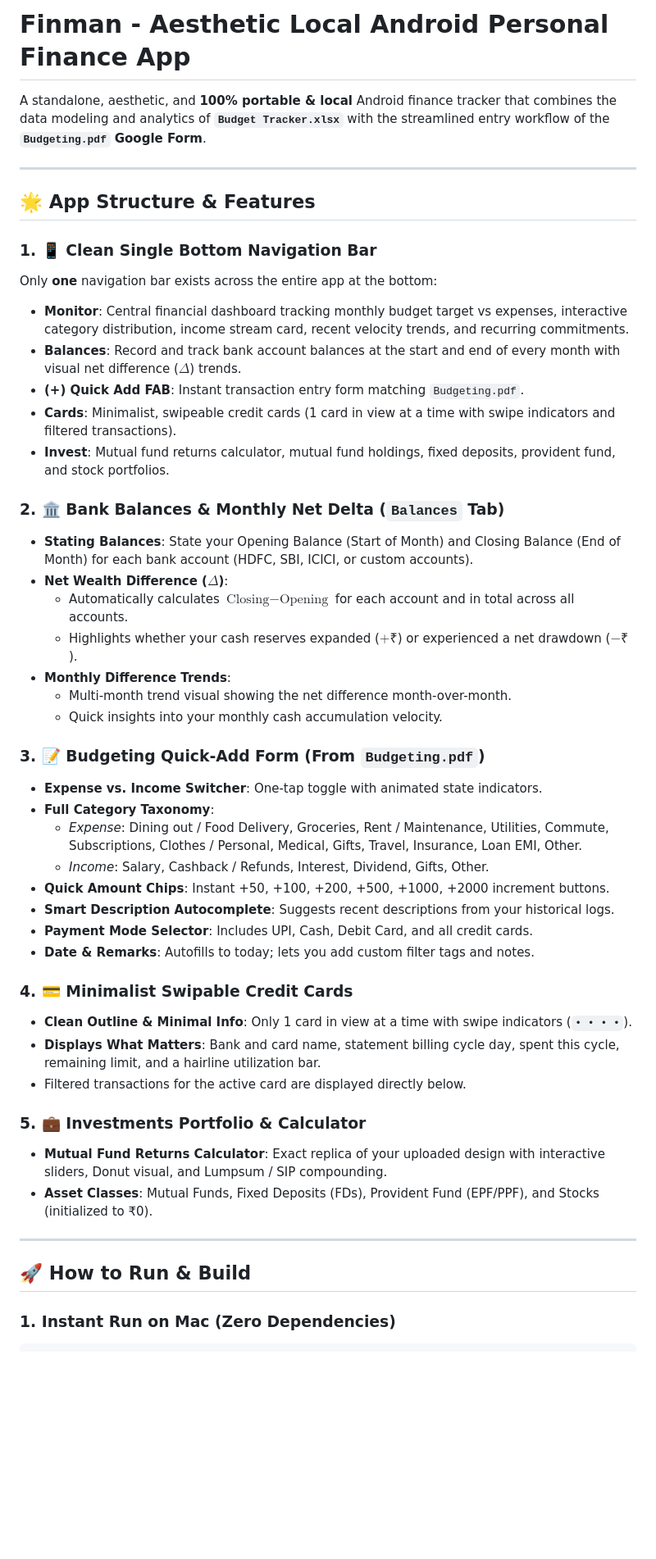
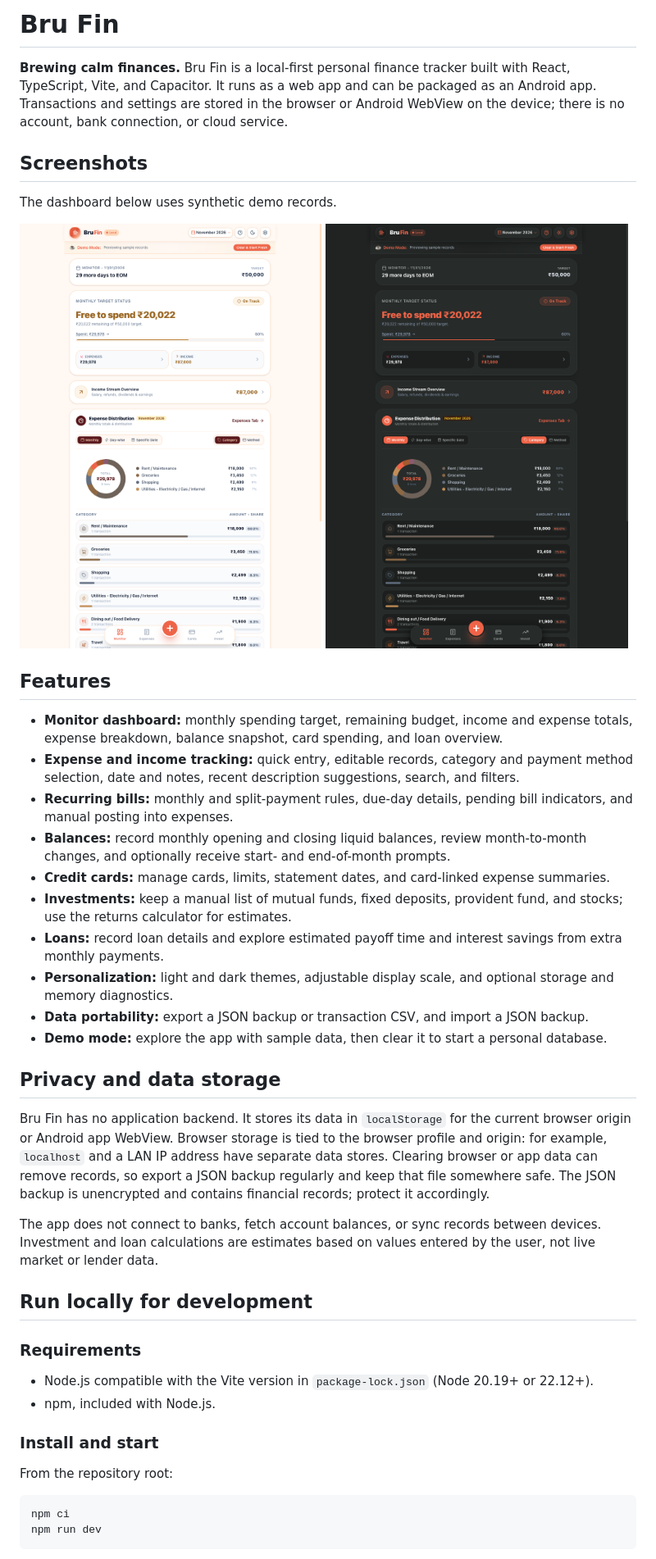
Before and after one commit to diamachi/BruFin, a Markdown page: README.md, the part around one of its changes. Shown at 82% size. Rendered like a GitHub page; pictures changed too: screenshots/dashboard-dark.png (added), screenshots/dashboard-light.png (added); blank space fills up the shorter version.

Commit message:
docs: refresh README with app screenshots

````diff
--- a/README.md
+++ b/README.md
@@ -1,49 +1,48 @@
-# Finman - Aesthetic Local Android Personal Finance App
+# Bru Fin
 
-A standalone, aesthetic, and **100% portable & local** Android finance tracker that combines the data modeling and analytics of **`Budget Tracker.xlsx`** with the streamlined entry workflow of the **`Budgeting.pdf` Google Form**.
+**Brewing calm finances.** Bru Fin is a local-first personal finance tracker built with React, TypeScript, Vite, and Capacitor. It runs as a web app and can be packaged as an Android app. Transactions and settings are stored in the browser or Android WebView on the device; there is no account, bank connection, or cloud service.
 
----
+## Screenshots
 
-## 🌟 App Structure & Features
+The dashboard below uses synthetic demo records.
 
-### 1. 📱 Clean Single Bottom Navigation Bar
-Only **one** navigation bar exists across the entire app at the bottom:
-- **Monitor**: Central financial dashboard tracking monthly budget target vs expenses, interactive category distribution, income stream card, recent velocity trends, and recurring commitments.
-- **Balances**: Record and track bank account balances at the start and end of every month with visual net difference ($\Delta$) trends.
-- **(+) Quick Add FAB**: Instant transaction entry form matching `Budgeting.pdf`.
-- **Cards**: Minimalist, swipeable credit cards (1 card in view at a time with swipe indicators and filtered transactions).
-- **Invest**: Mutual fund returns calculator, mutual fund holdings, fixed deposits, provident fund, and stock portfolios.
+<p>
+  <img src="screenshots/dashboard-light.png" alt="Bru Fin dashboard in light theme" width="49%" />
+  <img src="screenshots/dashboard-dark.png" alt="Bru Fin dashboard in dark theme" width="49%" />
+</p>
 
-### 2. 🏛️ Bank Balances & Monthly Net Delta (`Balances` Tab)
-- **Stating Balances**: State your Opening Balance (Start of Month) and Closing Balance (End of Month) for each bank account (HDFC, SBI, ICICI, or custom accounts).
-- **Net Wealth Difference ($\Delta$)**:
-  - Automatically calculates $\text{Closing} - \text{Opening}$ for each account and in total across all accounts.
-  - Highlights whether your cash reserves expanded ($+\text{₹}$) or experienced a net drawdown ($-\text{₹}$).
-- **Monthly Difference Trends**:
-  - Multi-month trend visual showing the net difference month-over-month.
-  - Quick insights into your monthly cash accumulation velocity.
+## Features
 
-### 3. 📝 Budgeting Quick-Add Form (From `Budgeting.pdf`)
-- **Expense vs. Income Switcher**: One-tap toggle with animated state indicators.
-- **Full Category Taxonomy**:
-  - *Expense*: Dining out / Food Delivery, Groceries, Rent / Maintenance, Utilities, Commute, Subscriptions, Clothes / Personal, Medical, Gifts, Travel, Insurance, Loan EMI, Other.
-  - *Income*: Salary, Cashback / Refunds, Interest, Dividend, Gifts, Other.
-- **Quick Amount Chips**: Instant +50, +100, +200, +500, +1000, +2000 increment buttons.
-- **Smart Description Autocomplete**: Suggests recent descriptions from your historical logs.
-- **Payment Mode Selector**: Includes UPI, Cash, Debit Card, and all credit cards.
-- **Date & Remarks**: Autofills to today; lets you add custom filter tags and notes.
+- **Monitor dashboard:** monthly spending target, remaining budget, income and expense totals, expense breakdown, balance snapshot, card spending, and loan overview.
+- **Expense and income tracking:** quick entry, editable records, category and payment method selection, date and notes, recent description suggestions, search, and filters.
+- **Recurring bills:** monthly and split-payment rules, due-day details, pending bill indicators, and manual posting into expenses.
+- **Balances:** record monthly opening and closing liquid balances, review month-to-month changes, and optionally receive start- and end-of-month prompts.
+- **Credit cards:** manage cards, limits, statement dates, and card-linked expense summaries.
+- **Investments:** keep a manual list of mutual funds, fixed deposits, provident fund, and stocks; use the returns calculator for estimates.
+- **Loans:** record loan details and explore estimated payoff time and interest savings from extra monthly payments.
+- **Personalization:** light and dark themes, adjustable display scale, and optional storage and memory diagnostics.
+- **Data portability:** export a JSON backup or transaction CSV, and import a JSON backup.
+- **Demo mode:** explore the app with sample data, then clear it to start a personal database.
 
-### 4. 💳 Minimalist Swipable Credit Cards
-- **Clean Outline & Minimal Info**: Only 1 card in view at a time with swipe indicators (`• • • •`).
-- **Displays What Matters**: Bank and card name, statement billing cycle day, spent this cycle, remaining limit, and a hairline utilization bar.
-- Filtered transactions for the active card are displayed directly below.
+## Privacy and data storage
 
-### 5. 💼 Investments Portfolio & Calculator
-- **Mutual Fund Returns Calculator**: Exact replica of your uploaded design with interactive sliders, Donut visual, and Lumpsum / SIP compounding.
-- **Asset Classes**: Mutual Funds, Fixed Deposits (FDs), Provident Fund (EPF/PPF), and Stocks (initialized to ₹0).
+Bru Fin has no application backend. It stores its data in `localStorage` for the current browser origin or Android app WebView. Browser storage is tied to the browser profile and origin: for example, `localhost` and a LAN IP address have separate data stores. Clearing browser or app data can remove records, so export a JSON backup regularly and keep that file somewhere safe. The JSON backup is unencrypted and contains financial records; protect it accordingly.
 
----
+The app does not connect to banks, fetch account balances, or sync records between devices. Investment and loan calculations are estimates based on values entered by the user, not live market or lender data.
 
-## 🚀 How to Run & Build
+## Run locally for development
 
-### 1. Instant Run on Mac (Zero Dependencies)
+### Requirements
+
+- Node.js compatible with the Vite version in `package-lock.json` (Node 20.19+ or 22.12+).
+- npm, included with Node.js.
+
+### Install and start
+
+From the repository root:
+
+```bash
+npm ci
+npm run dev
+```
+
````
Also changed, not shown: other parts of README.md (+78 -11 lines).
